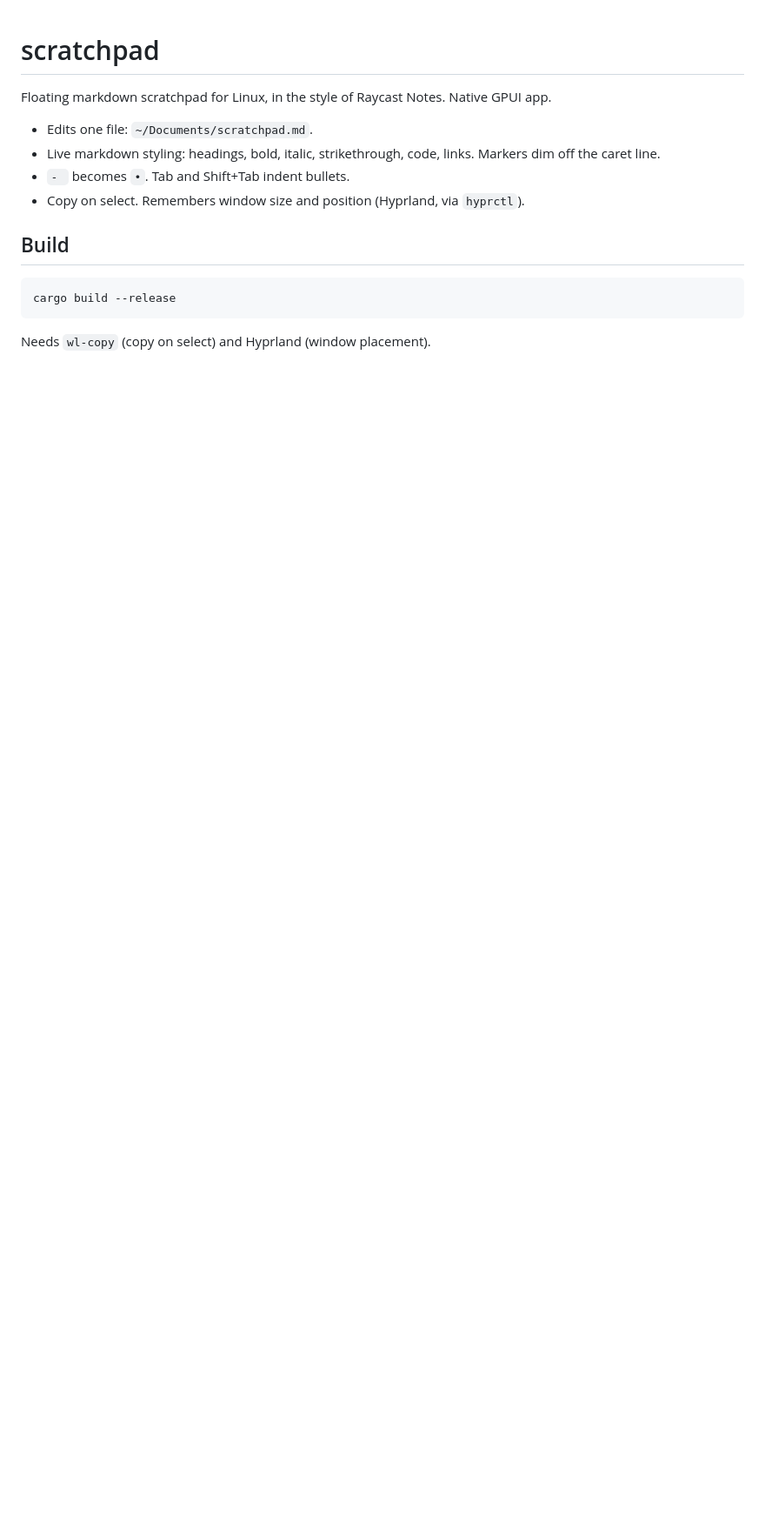
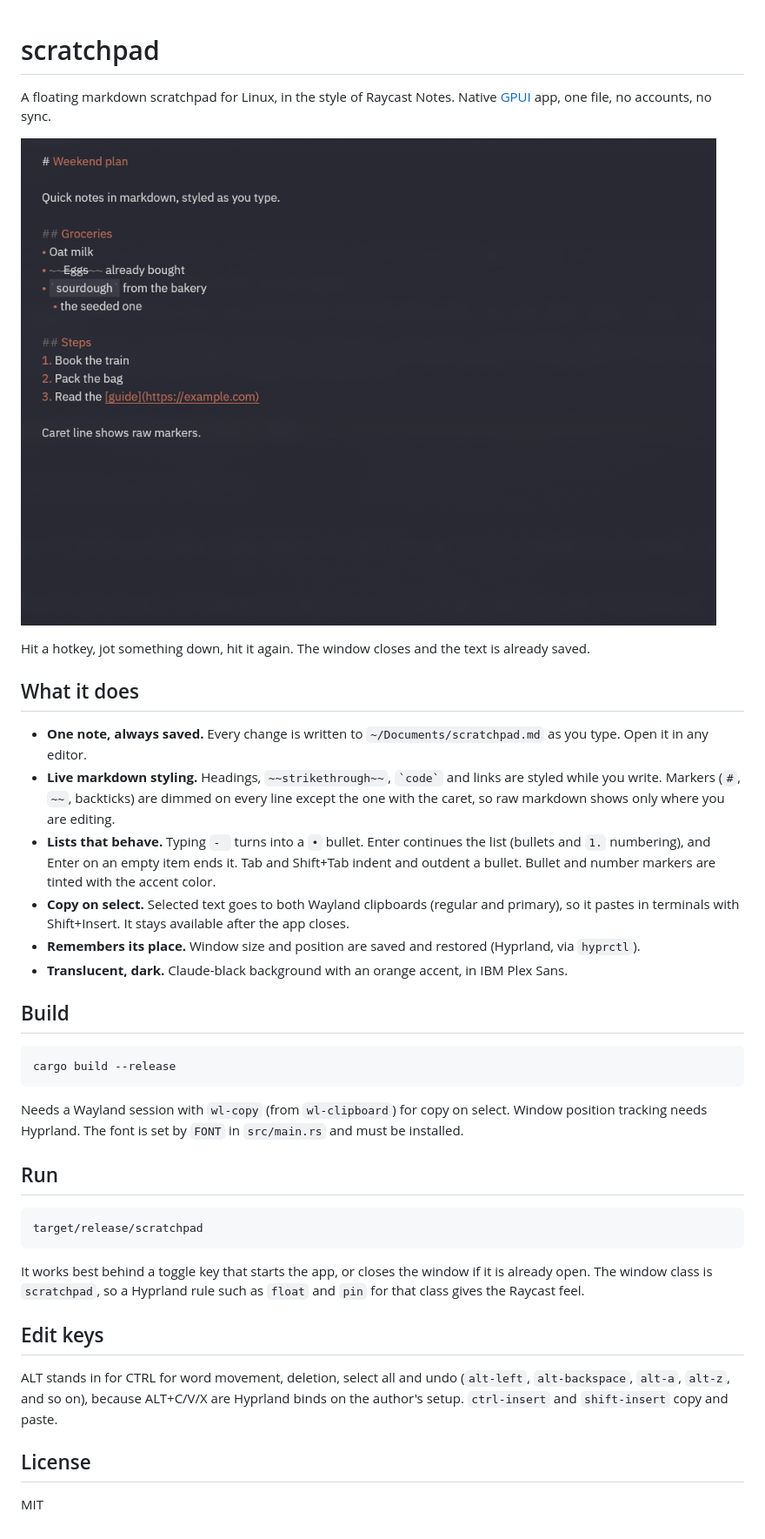
Before and after one commit to tnaftali/scratchpad, a Markdown page: README.md, the part around the change. Shown at 87% size. Drawn GitHub-style; pictures changed too: docs/screenshot.png (added); blank space fills up the shorter version.

Commit message:
docs: add screenshot and fuller description
Co-authored-by: Claude <noreply@anthropic.com>

````diff
--- a/README.md
+++ b/README.md
@@ -1,11 +1,19 @@
 # scratchpad
 
-Floating markdown scratchpad for Linux, in the style of Raycast Notes. Native GPUI app.
+A floating markdown scratchpad for Linux, in the style of Raycast Notes. Native [GPUI](https://www.gpui.rs/) app, one file, no accounts, no sync.
 
-- Edits one file: `~/Documents/scratchpad.md`.
-- Live markdown styling: headings, bold, italic, strikethrough, code, links. Markers dim off the caret line.
-- `- ` becomes `•`. Tab and Shift+Tab indent bullets.
-- Copy on select. Remembers window size and position (Hyprland, via `hyprctl`).
+![scratchpad](docs/screenshot.png)
+
+Hit a hotkey, jot something down, hit it again. The window closes and the text is already saved.
+
+## What it does
+
+- **One note, always saved.** Every change is written to `~/Documents/scratchpad.md` as you type. Open it in any editor.
+- **Live markdown styling.** Headings, `~~strikethrough~~`, `` `code` `` and links are styled while you write. Markers (`#`, `~~`, backticks) are dimmed on every line except the one with the caret, so raw markdown shows only where you are editing.
+- **Lists that behave.** Typing `- ` turns into a `•` bullet. Enter continues the list (bullets and `1.` numbering), and Enter on an empty item ends it. Tab and Shift+Tab indent and outdent a bullet. Bullet and number markers are tinted with the accent color.
+- **Copy on select.** Selected text goes to both Wayland clipboards (regular and primary), so it pastes in terminals with Shift+Insert. It stays available after the app closes.
+- **Remembers its place.** Window size and position are saved and restored (Hyprland, via `hyprctl`).
+- **Translucent, dark.** Claude-black background with an orange accent, in IBM Plex Sans.
 
 ## Build
 
@@ -13,4 +21,20 @@ Floating markdown scratchpad for Linux, in the style of Raycast Notes. Native GP
 cargo build --release
 ```
 
-Needs `wl-copy` (copy on select) and Hyprland (window placement).
+Needs a Wayland session with `wl-copy` (from `wl-clipboard`) for copy on select. Window position tracking needs Hyprland. The font is set by `FONT` in `src/main.rs` and must be installed.
+
+## Run
+
+```sh
+target/release/scratchpad
+```
+
+It works best behind a toggle key that starts the app, or closes the window if it is already open. The window class is `scratchpad`, so a Hyprland rule such as `float` and `pin` for that class gives the Raycast feel.
+
+## Edit keys
+
+ALT stands in for CTRL for word movement, deletion, select all and undo (`alt-left`, `alt-backspace`, `alt-a`, `alt-z`, and so on), because ALT+C/V/X are Hyprland binds on the author's setup. `ctrl-insert` and `shift-insert` copy and paste.
+
+## License
+
+MIT
````
